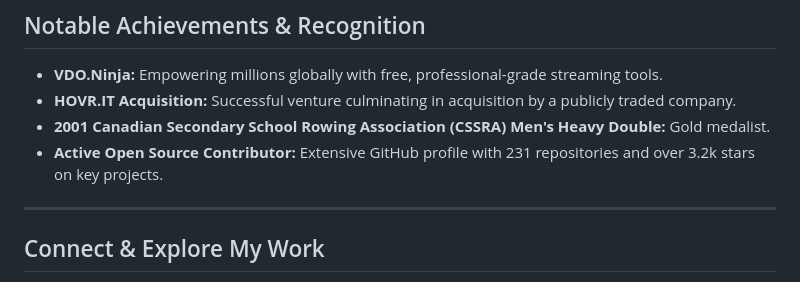
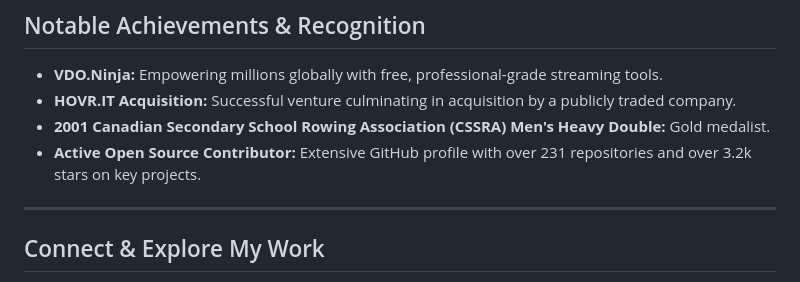
Before and after one commit to steveseguin/me, a Markdown page: README.md, the part around the change. Drawn GitHub-style.

```diff
--- a/README.md
+++ b/README.md
@@ -77,7 +77,7 @@ My work centers around creating and maintaining platforms that empower real-time
 * **VDO.Ninja:** Empowering millions globally with free, professional-grade streaming tools.
 * **HOVR.IT Acquisition:** Successful venture culminating in acquisition by a publicly traded company.
 * **2001 Canadian Secondary School Rowing Association (CSSRA) Men's Heavy Double:** Gold medalist.
-* **Active Open Source Contributor:** Extensive GitHub profile with 231 repositories and over 3.2k stars on key projects.
+* **Active Open Source Contributor:** Extensive GitHub profile with over 231 repositories and over 3.2k stars on key projects.
 
 ---
 
```
